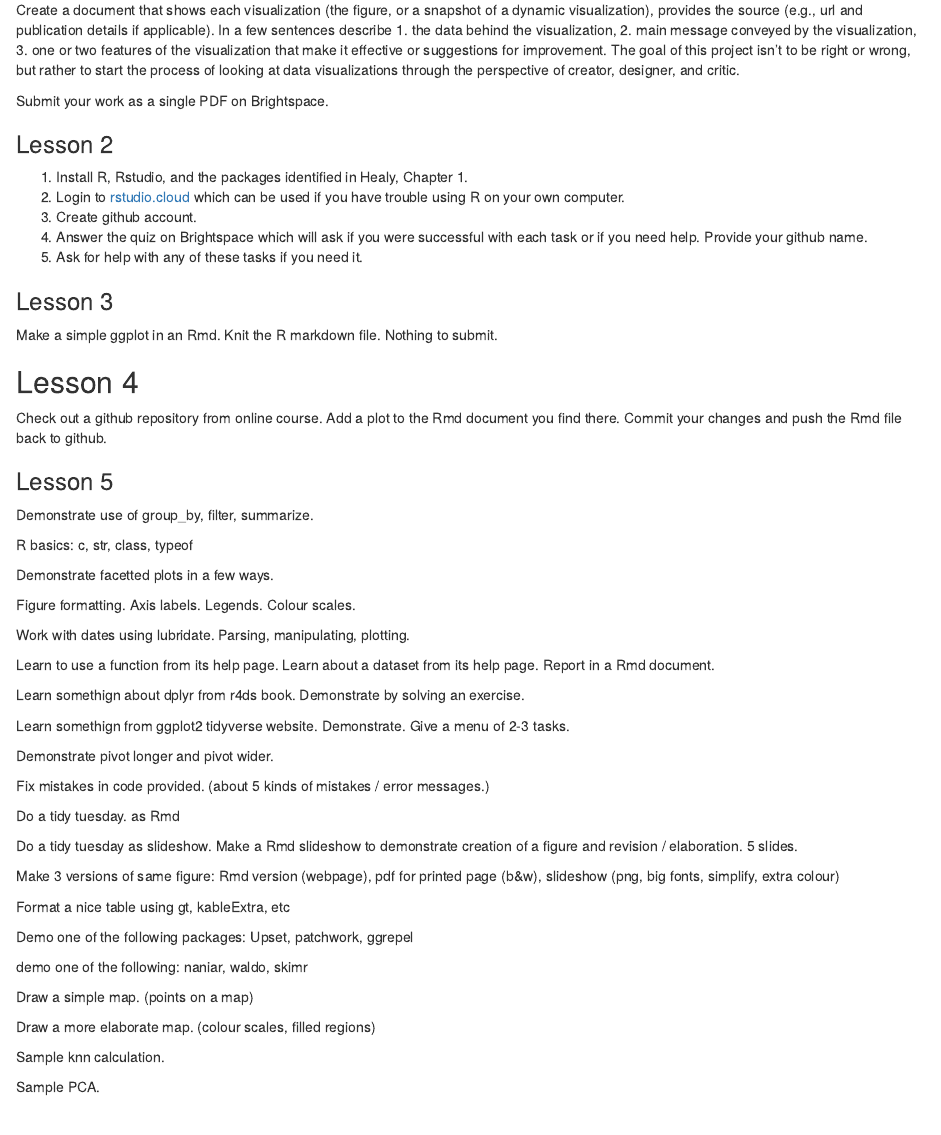
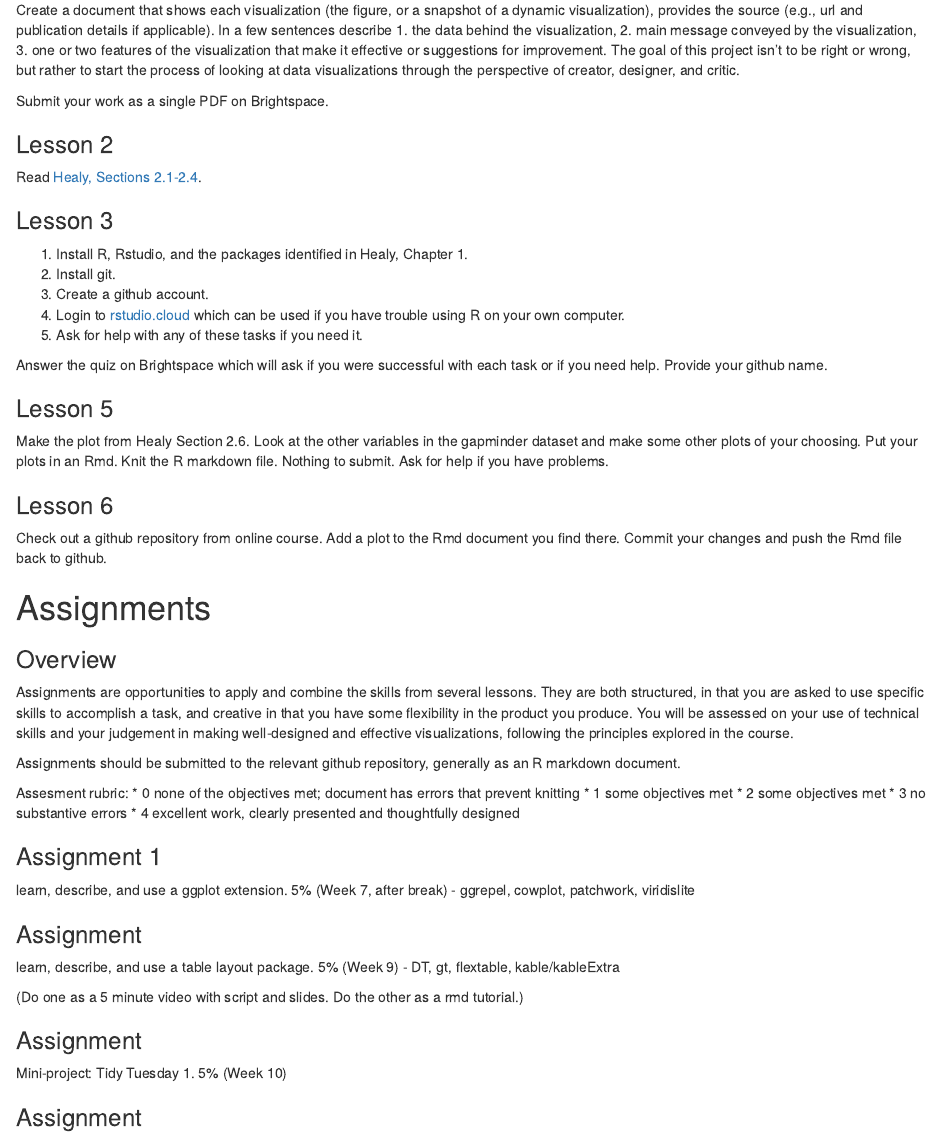
Before and after one commit to AndrewIrwin/data-visualization, an R Markdown document (007-tasks.Rmd): the page in a window 1100 px wide, from 300 px down. Rendered offline with R 4.5, knitr and Pandoc, with nearby package versions; drawn as R Markdown's standard HTML page in place of the format the file asks for.

Commit message:
revision

```diff
--- a/007-tasks.Rmd
+++ b/007-tasks.Rmd
@@ -20,63 +20,26 @@ Submit your work as a single PDF on Brightspace.
 
 ### Lesson 2
 
-1. Install R, Rstudio, and the packages identified in Healy, Chapter 1.
-2. Login to [rstudio.cloud](https://rstudio.cloud/) which can be used if you have trouble using R on your own computer.
-3. Create github account.
-4. Answer the quiz on Brightspace which will ask if you were successful with each task or if you need help. Provide your github name.
-5. Ask for help with any of these tasks if you need it.
-
+Read [Healy, Sections 2.1-2.4](https://socviz.co/gettingstarted.html#gettingstarted).
 
 ### Lesson 3
 
-Make a simple ggplot in an Rmd. Knit the R markdown file. Nothing to submit.
+1. Install R, Rstudio, and the packages identified in Healy, Chapter 1.
+2. Install git.
+3. Create a github account.
+2. Login to [rstudio.cloud](https://rstudio.cloud/) which can be used if you have trouble using R on your own computer.
+5. Ask for help with any of these tasks if you need it.
 
-## Lesson 4
+Answer the quiz on Brightspace which will ask if you were successful with each task or if you need help. Provide your github name.
+
+### Lesson 5
+
+Make the plot from Healy Section 2.6. Look at the other variables in the gapminder dataset and make some other plots of your choosing. Put your plots in an Rmd. Knit the R markdown file. Nothing to submit. Ask for help if you have problems.
+
+### Lesson 6
 
 Check out a github repository from online course. Add a plot to the Rmd document you find there. Commit your changes and push the Rmd file back to github.
 
-### Lesson 5
-
-Demonstrate use of group_by, filter, summarize.
-
-R basics: c, str, class, typeof
-
-Demonstrate facetted plots in a few ways.
-
-Figure formatting. Axis labels. Legends. Colour scales.
-
-Work with dates using lubridate. Parsing, manipulating, plotting.
-
-Learn to use a function from its help page. Learn about a dataset from its help page. Report in a Rmd document.
-
-Learn somethign about dplyr from r4ds book. Demonstrate by solving an exercise.
-
-Learn somethign from ggplot2 tidyverse website. Demonstrate. Give a menu of 2-3 tasks.
-
-Demonstrate pivot longer and pivot wider.
-
-Fix mistakes in code provided. (about 5 kinds of mistakes / error messages.)
-
-Do a tidy tuesday. as Rmd
-
-Do a tidy tuesday as slideshow. Make a Rmd slideshow to demonstrate creation of a figure and revision / elaboration. 5 slides.
-
-Make 3 versions of same figure: Rmd version (webpage), pdf for printed page (b&w), slideshow (png, big fonts, simplify, extra colour)
-
-
-Format a nice table using gt, kableExtra, etc
-
-Demo one of the following packages: Upset, patchwork, ggrepel
-
-demo one of the following: naniar, waldo, skimr
-
-Draw a simple map. (points on a map)
-
-Draw a more elaborate map. (colour scales, filled regions)
-
-Sample knn calculation.
-
-Sample PCA.
 
 
 # Assignments
```
Also changed, not shown: 002-detailed-outline.Rmd (+2 -2 lines), README.md, docs/search.json, 2 other files.
